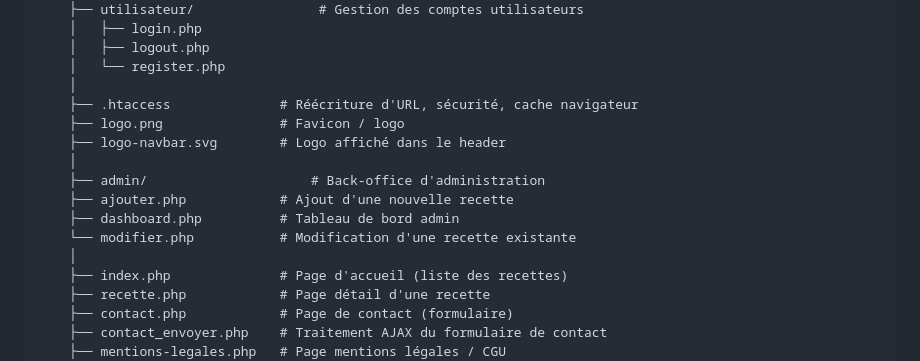
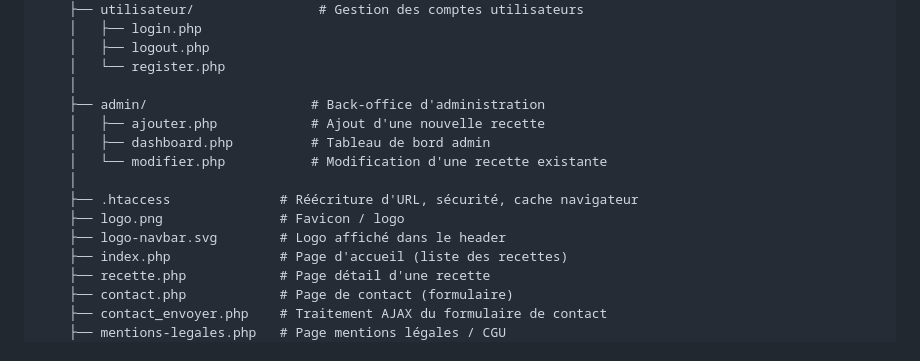
Before and after one commit to UnsoberDriver/Home-Kitchen-Club, a Markdown page: README.md, the part around the change. Rendered like a GitHub page.

```diff
--- a/README.md
+++ b/README.md
@@ -42,15 +42,14 @@ www/
     │   ├── logout.php
     │   └── register.php
     │
+    ├── admin/                     # Back-office d'administration
+    │   ├── ajouter.php            # Ajout d'une nouvelle recette
+    │   ├── dashboard.php          # Tableau de bord admin
+    │   └── modifier.php           # Modification d'une recette existante
+    │
     ├── .htaccess              # Réécriture d'URL, sécurité, cache navigateur
     ├── logo.png               # Favicon / logo
     ├── logo-navbar.svg        # Logo affiché dans le header
-    │
-    ├── admin/                     # Back-office d'administration
-    ├── ajouter.php            # Ajout d'une nouvelle recette
-    ├── dashboard.php          # Tableau de bord admin
-    └── modifier.php           # Modification d'une recette existante
-    │
     ├── index.php              # Page d'accueil (liste des recettes)
     ├── recette.php            # Page détail d'une recette
     ├── contact.php            # Page de contact (formulaire)
```
